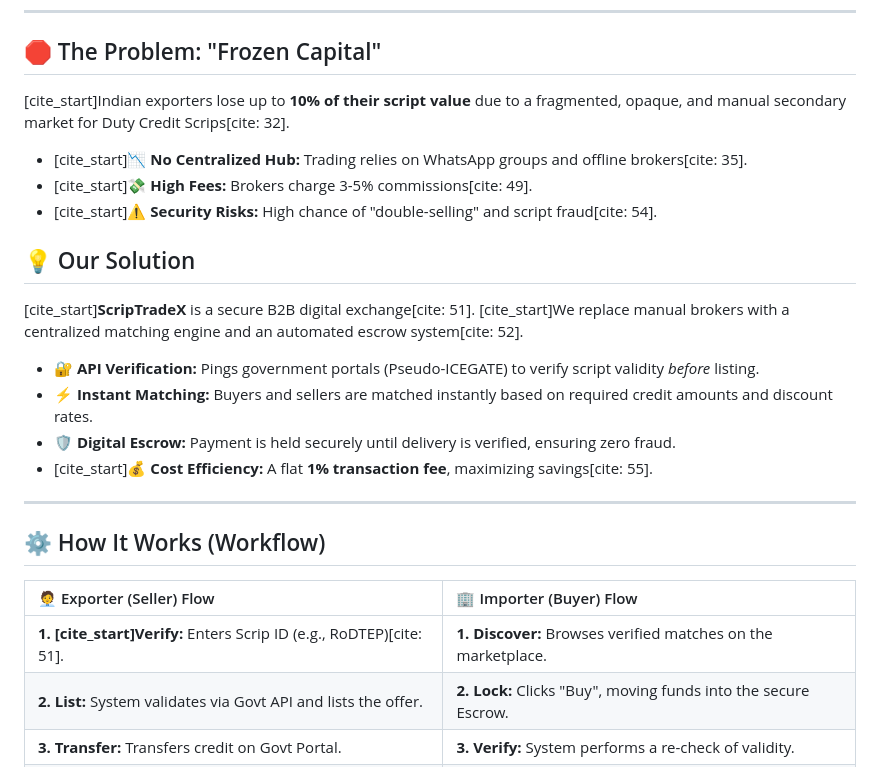
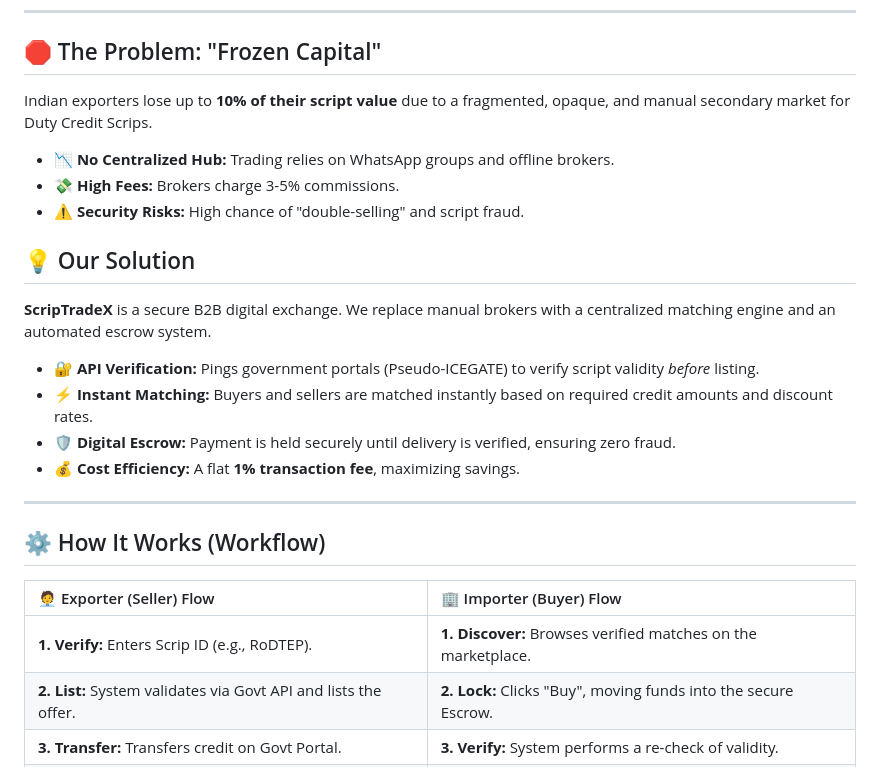
Before and after one commit to Solanki-Jatin/ScripTradeX, a Markdown page: README.md, the part around the change. GitHub-like rendering.

```diff
--- a/README.md
+++ b/README.md
@@ -15,17 +15,17 @@
 ---
 
 ## 🛑 The Problem: "Frozen Capital"
-[cite_start]Indian exporters lose up to **10% of their script value** due to a fragmented, opaque, and manual secondary market for Duty Credit Scrips[cite: 32].
-* [cite_start]📉 **No Centralized Hub:** Trading relies on WhatsApp groups and offline brokers[cite: 35].
-* [cite_start]💸 **High Fees:** Brokers charge 3-5% commissions[cite: 49].
-* [cite_start]⚠️ **Security Risks:** High chance of "double-selling" and script fraud[cite: 54].
+Indian exporters lose up to **10% of their script value** due to a fragmented, opaque, and manual secondary market for Duty Credit Scrips.
+* 📉 **No Centralized Hub:** Trading relies on WhatsApp groups and offline brokers.
+* 💸 **High Fees:** Brokers charge 3-5% commissions.
+* ⚠️ **Security Risks:** High chance of "double-selling" and script fraud.
 
 ## 💡 Our Solution
-[cite_start]**ScripTradeX** is a secure B2B digital exchange[cite: 51]. [cite_start]We replace manual brokers with a centralized matching engine and an automated escrow system[cite: 52].
+**ScripTradeX** is a secure B2B digital exchange. We replace manual brokers with a centralized matching engine and an automated escrow system.
 * 🔐 **API Verification:** Pings government portals (Pseudo-ICEGATE) to verify script validity *before* listing.
 * ⚡ **Instant Matching:** Buyers and sellers are matched instantly based on required credit amounts and discount rates.
 * 🛡️ **Digital Escrow:** Payment is held securely until delivery is verified, ensuring zero fraud.
-* [cite_start]💰 **Cost Efficiency:** A flat **1% transaction fee**, maximizing savings[cite: 55].
+* 💰 **Cost Efficiency:** A flat **1% transaction fee**, maximizing savings.
 
 ---
 
@@ -35,7 +35,7 @@
 
 | 🧑‍💼 Exporter (Seller) Flow | 🏢 Importer (Buyer) Flow |
 | :--- | :--- |
-| **1. [cite_start]Verify:** Enters Scrip ID (e.g., RoDTEP)[cite: 51]. | **1. Discover:** Browses verified matches on the marketplace. |
+| **1. Verify:** Enters Scrip ID (e.g., RoDTEP). | **1. Discover:** Browses verified matches on the marketplace. |
 | **2. List:** System validates via Govt API and lists the offer. | **2. Lock:** Clicks "Buy", moving funds into the secure Escrow. |
 | **3. Transfer:** Transfers credit on Govt Portal. | **3. Verify:** System performs a re-check of validity. |
 | **4. Settle:** Receives instant payout. | **4. Receive:** Gains the credit for duty relaxation. |
```
